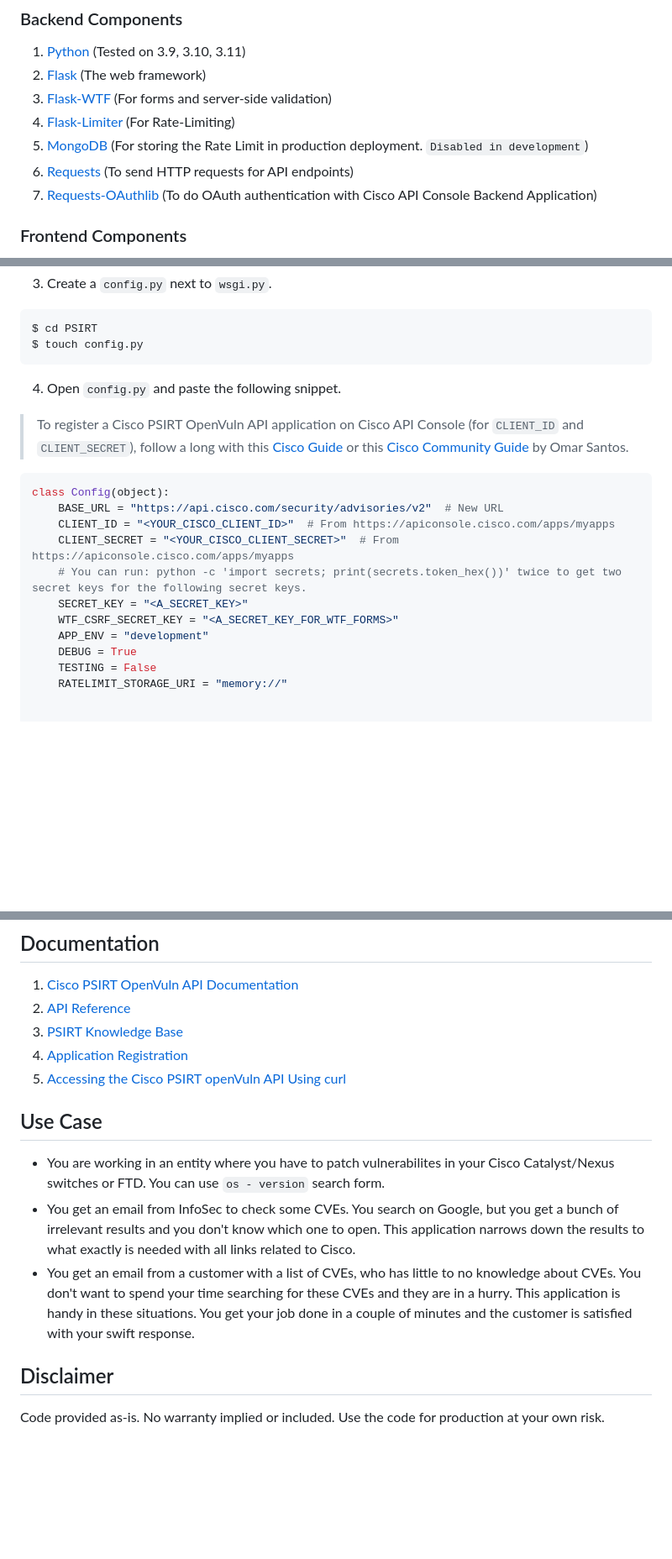
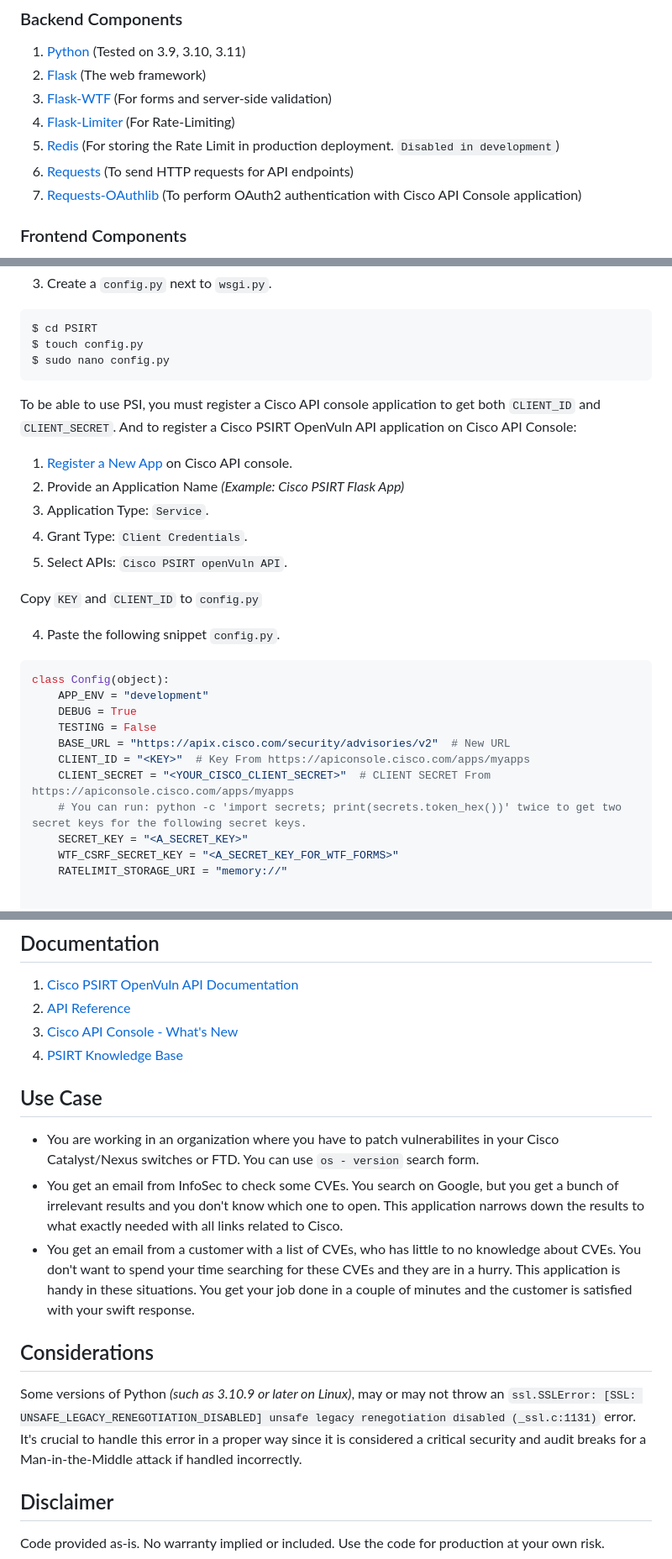
Before and after one commit to Tes3awy/PSIRT, a Markdown page: README.md, 3 parts joined by grey strips. Shown: that part at 84% size. Rendered like a GitHub page; blank space fills up the shorter version.

````diff
--- a/README.md
+++ b/README.md
@@ -37,9 +42,9 @@ Cisco PSIRT application takes advantage of the Cisco PSIRT OpenVuln RESTful API
 2. [Flask](https://flask.palletsprojects.com/en/2.2.x/) (The web framework)
 3. [Flask-WTF](https://flask-wtf.readthedocs.io/en/1.0.x/) (For forms and server-side validation)
 4. [Flask-Limiter](https://flask-limiter.readthedocs.io/en/stable/) (For Rate-Limiting)
-5. [MongoDB](https://www.mongodb.com/try/download/community) (For storing the Rate Limit in production deployment. `Disabled in development`)
+5. [Redis](https://redis.io/) (For storing the Rate Limit in production deployment. `Disabled in development`)
 6. [Requests](https://requests.readthedocs.io/en/latest/) (To send HTTP requests for API endpoints)
-7. [Requests-OAuthlib](https://requests.readthedocs.io/en/latest/community/recommended/#requests-oauthlib) (To do OAuth authentication with Cisco API Console Backend Application)
+7. [Requests-OAuthlib](https://requests.readthedocs.io/en/latest/community/recommended/#requests-oauthlib) (To perform OAuth2 authentication with Cisco API Console application)
 
 ### Frontend Components
 
@@ -78,23 +83,32 @@ $ python3 -m pip install -r requirement.txt
 ```bash
 $ cd PSIRT
 $ touch config.py
+$ sudo nano config.py
 ```
 
-4. Open `config.py` and paste the following snippet.
+To be able to use PSI, you must register a Cisco API console application to get both `CLIENT_ID` and `CLIENT_SECRET`. And to register a Cisco PSIRT OpenVuln API application on Cisco API Console:
 
-> To register a Cisco PSIRT OpenVuln API application on Cisco API Console (for `CLIENT_ID` and `CLIENT_SECRET`), follow a long with this [Cisco Guide](https://developer.cisco.com/docs/support-apis/#!application-registration/exploring-the-api-developer-portal) or this [Cisco Community Guide](https://community.cisco.com/t5/services-knowledge-base/accessing-the-cisco-psirt-openvuln-api-using-curl/ta-p/3652897) by Omar Santos.
+1. [Register a New App](https://apiconsole.cisco.com/apps/myapps) on Cisco API console.
+2. Provide an Application Name _(Example: Cisco PSIRT Flask App)_
+3. Application Type: `Service`.
+4. Grant Type: `Client Credentials`.
+5. Select APIs: `Cisco PSIRT openVuln API`.
+
+Copy `KEY` and `CLIENT_ID` to `config.py`
+
+4. Paste the following snippet `config.py`.
 
 ```python
 class Config(object):
-    BASE_URL = "https://api.cisco.com/security/advisories/v2"  # New URL
-    CLIENT_ID = "<YOUR_CISCO_CLIENT_ID>"  # From https://apiconsole.cisco.com/apps/myapps
-    CLIENT_SECRET = "<YOUR_CISCO_CLIENT_SECRET>"  # From https://apiconsole.cisco.com/apps/myapps
+    APP_ENV = "development"
+    DEBUG = True
+    TESTING = False
+    BASE_URL = "https://apix.cisco.com/security/advisories/v2"  # New URL
+    CLIENT_ID = "<KEY>"  # Key From https://apiconsole.cisco.com/apps/myapps
+    CLIENT_SECRET = "<YOUR_CISCO_CLIENT_SECRET>"  # CLIENT SECRET From https://apiconsole.cisco.com/apps/myapps
     # You can run: python -c 'import secrets; print(secrets.token_hex())' twice to get two secret keys for the following secret keys.
     SECRET_KEY = "<A_SECRET_KEY>"
     WTF_CSRF_SECRET_KEY = "<A_SECRET_KEY_FOR_WTF_FORMS>"
-    APP_ENV = "development"
-    DEBUG = True
-    TESTING = False
     RATELIMIT_STORAGE_URI = "memory://"
 
 
@@ -171,15 +187,18 @@ $ docker run -d -p 5000:5000 --name psi psirtimage
 
 1. [Cisco PSIRT OpenVuln API Documentation](https://developer.cisco.com/docs/psirt/)
 2. [API Reference](https://developer.cisco.com/docs/psirt/#!api-reference)
-3. [PSIRT Knowledge Base](https://devnetsupport.cisco.com/hc/en-us/sections/115002851487-openVuln-API)
-4. [Application Registration](https://developer.cisco.com/docs/support-apis/#!application-registration/application-registration)
-5. [Accessing the Cisco PSIRT openVuln API Using curl](https://community.cisco.com/t5/services-knowledge-base/accessing-the-cisco-psirt-openvuln-api-using-curl/ta-p/3652897)
+3. [Cisco API Console - What's New](https://github.com/api-at-cisco/Images/blob/master/Whats_New_Doc.pdf)
+4. [PSIRT Knowledge Base](https://devnetsupport.cisco.com/hc/en-us/sections/115002851487-openVuln-API)
 
 ## Use Case
 
-- You are working in an entity where you have to patch vulnerabilites in your Cisco Catalyst/Nexus switches or FTD. You can use `os - version` search form.
-- You get an email from InfoSec to check some CVEs. You search on Google, but you get a bunch of irrelevant results and you don't know which one to open. This application narrows down the results to what exactly is needed with all links related to Cisco.
+- You are working in an organization where you have to patch vulnerabilites in your Cisco Catalyst/Nexus switches or FTD. You can use `os - version` search form.
+- You get an email from InfoSec to check some CVEs. You search on Google, but you get a bunch of irrelevant results and you don't know which one to open. This application narrows down the results to what exactly needed with all links related to Cisco.
 - You get an email from a customer with a list of CVEs, who has little to no knowledge about CVEs. You don't want to spend your time searching for these CVEs and they are in a hurry. This application is handy in these situations. You get your job done in a couple of minutes and the customer is satisfied with your swift response.
+
+## Considerations
+
+Some versions of Python _(such as 3.10.9 or later on Linux)_, may or may not throw an `ssl.SSLError: [SSL: UNSAFE_LEGACY_RENEGOTIATION_DISABLED] unsafe legacy renegotiation disabled (_ssl.c:1131)` error. It's crucial to handle this error in a proper way since it is considered a critical security and audit breaks for a Man-in-the-Middle attack if handled incorrectly.
 
 ## Disclaimer
 
````
Also changed, not shown: other parts of README.md (+12 -5 lines).
